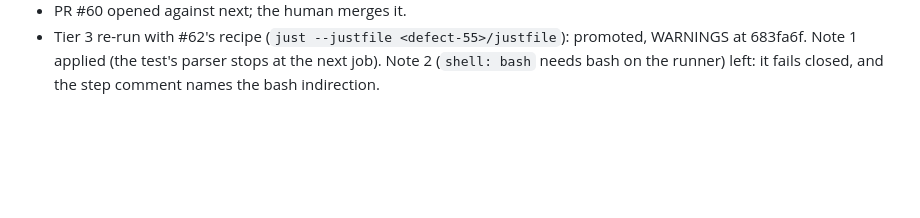
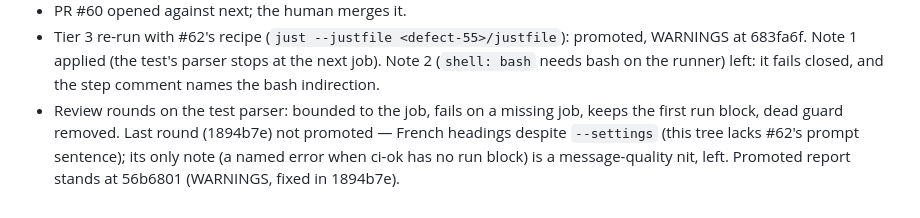
Before and after one commit to dohrm/claude-rules, a Markdown page: .work/defect-53/defect.md, the part around the change. Drawn GitHub-style; blank space fills up the shorter version.

Commit message:
chore(defect): #53 log — review rounds

```diff
--- a/.work/defect-53/defect.md
+++ b/.work/defect-53/defect.md
@@ -86,3 +86,4 @@ loop (hypothesis 1) is the defect.
 - `npm test`: 500 pass, 2 fail — same 2 `python-gates` cases as on 319310a (#50).
 - PR #60 opened against next; the human merges it.
 - Tier 3 re-run with #62's recipe (`just --justfile <defect-55>/justfile`): promoted, WARNINGS at 683fa6f. Note 1 applied (the test's parser stops at the next job). Note 2 (`shell: bash` needs bash on the runner) left: it fails closed, and the step comment names the bash indirection.
+- Review rounds on the test parser: bounded to the job, fails on a missing job, keeps the first run block, dead guard removed. Last round (1894b7e) not promoted — French headings despite `--settings` (this tree lacks #62's prompt sentence); its only note (a named error when ci-ok has no run block) is a message-quality nit, left. Promoted report stands at 56b6801 (WARNINGS, fixed in 1894b7e).
```
